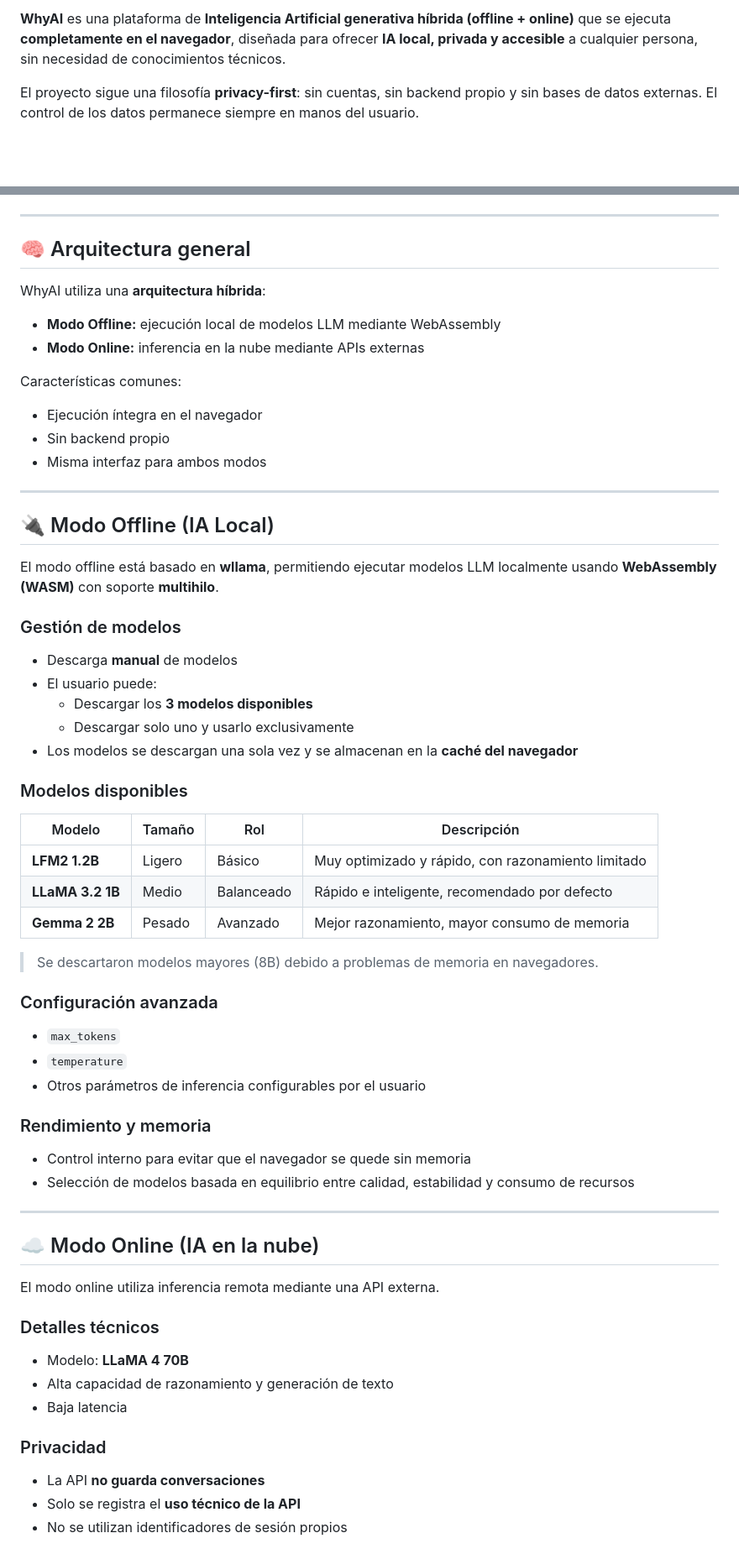
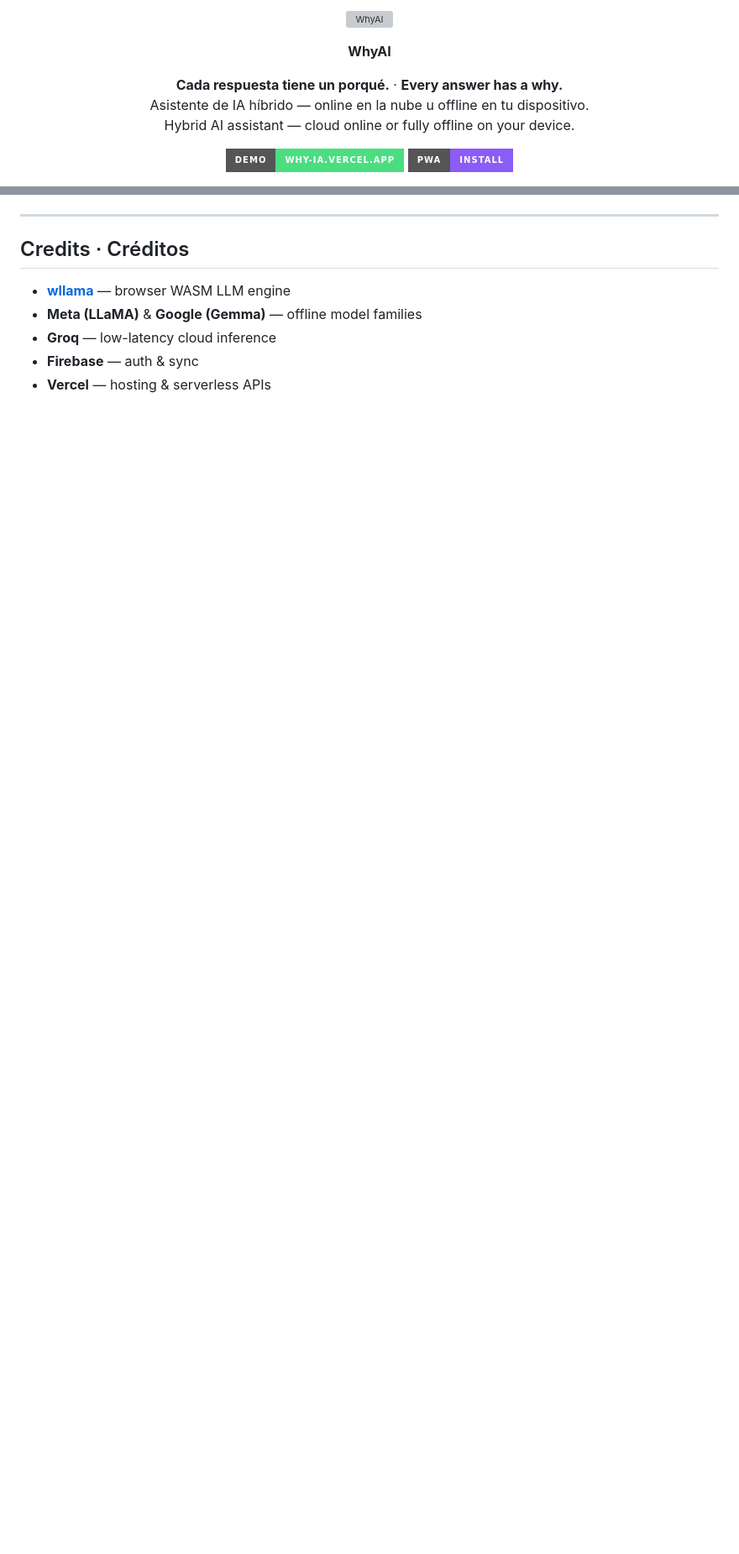
Before and after one commit to AngelDev2343/WhyAI, a Markdown page: README.md, 2 parts joined by grey strips. Shown at 84% size. Rendered like a GitHub page; badges without logos; blank space fills up the shorter version; grey boxes are pictures that could not be loaded.

```diff
--- a/README.md
+++ b/README.md
@@ -10,4 +2,21 @@
 
-**WhyAI** es una plataforma de **Inteligencia Artificial generativa híbrida (offline + online)** que se ejecuta **completamente en el navegador**, diseñada para ofrecer **IA local, privada y accesible** a cualquier persona, sin necesidad de conocimientos técnicos.
+<p align="center">
+  <img src="https://github.com/user-attachments/assets/c96da523-8684-4000-80a8-90de89870dfa" alt="WhyAI" width="120" height="120">
+</p>
 
-El proyecto sigue una filosofía **privacy-first**: sin cuentas, sin backend propio y sin bases de datos externas. El control de los datos permanece siempre en manos del usuario.
+<p align="center">
+  <strong>WhyAI</strong>
+</p>
+
+
+<p align="center">
+  <strong>Cada respuesta tiene un porqué.</strong> · <strong>Every answer has a why.</strong><br>
+  Asistente de IA híbrido — online en la nube u offline en tu dispositivo.<br>
+  Hybrid AI assistant — cloud online or fully offline on your device.
+</p>
+
+<p align="center">
+  <a href="https://why-ia.vercel.app"><img src="https://img.shields.io/badge/demo-why--ia.vercel.app-4ade80?style=for-the-badge" alt="Demo"></a>
+  <a href="https://why-ia.vercel.app/install.html"><img src="https://img.shields.io/badge/PWA-install-8b5cf6?style=for-the-badge" alt="Install PWA"></a>
+</p>
+
@@ -51,69 +301,11 @@ Muchas soluciones de IA offline están pensadas para perfiles expertos. WhyAI ab
 
 ---
 
-## 🧠 Arquitectura general
+## Credits · Créditos
 
-WhyAI utiliza una **arquitectura híbrida**:
+- **[wllama](https://github.com/ngxson/wllama)** — browser WASM LLM engine
+- **Meta (LLaMA)** & **Google (Gemma)** — offline model families
+- **Groq** — low-latency cloud inference
+- **Firebase** — auth & sync
+- **Vercel** — hosting & serverless APIs
 
-- **Modo Offline:** ejecución local de modelos LLM mediante WebAssembly
-- **Modo Online:** inferencia en la nube mediante APIs externas
-
-Características comunes:
-
-- Ejecución íntegra en el navegador
-- Sin backend propio
-- Misma interfaz para ambos modos
-
----
-
-## 🔌 Modo Offline (IA Local)
-
-El modo offline está basado en **wllama**, permitiendo ejecutar modelos LLM localmente usando **WebAssembly (WASM)** con soporte **multihilo**.
-
-### Gestión de modelos
-
-- Descarga **manual** de modelos
-- El usuario puede:
-  - Descargar los **3 modelos disponibles**
-  - Descargar solo uno y usarlo exclusivamente
-- Los modelos se descargan una sola vez y se almacenan en la **caché del navegador**
-
-### Modelos disponibles
-
-| Modelo | Tamaño | Rol | Descripción |
-|------|-------|-----|------------|
-| **LFM2 1.2B** | Ligero | Básico | Muy optimizado y rápido, con razonamiento limitado |
-| **LLaMA 3.2 1B** | Medio | Balanceado | Rápido e inteligente, recomendado por defecto |
-| **Gemma 2 2B** | Pesado | Avanzado | Mejor razonamiento, mayor consumo de memoria |
-
-> Se descartaron modelos mayores (8B) debido a problemas de memoria en navegadores.
-
-### Configuración avanzada
-
-- `max_tokens`
-- `temperature`
-- Otros parámetros de inferencia configurables por el usuario
-
-### Rendimiento y memoria
-
-- Control interno para evitar que el navegador se quede sin memoria
-- Selección de modelos basada en equilibrio entre calidad, estabilidad y consumo de recursos
-
----
-
-## ☁️ Modo Online (IA en la nube)
-
-El modo online utiliza inferencia remota mediante una API externa.
-
-### Detalles técnicos
-
-- Modelo: **LLaMA 4 70B**
-- Alta capacidad de razonamiento y generación de texto
-- Baja latencia
-
-### Privacidad
-
-- La API **no guarda conversaciones**
-- Solo se registra el **uso técnico de la API**
-- No se utilizan identificadores de sesión propios
-
```
Also changed, not shown: other parts of README.md (+264 -221 lines).
